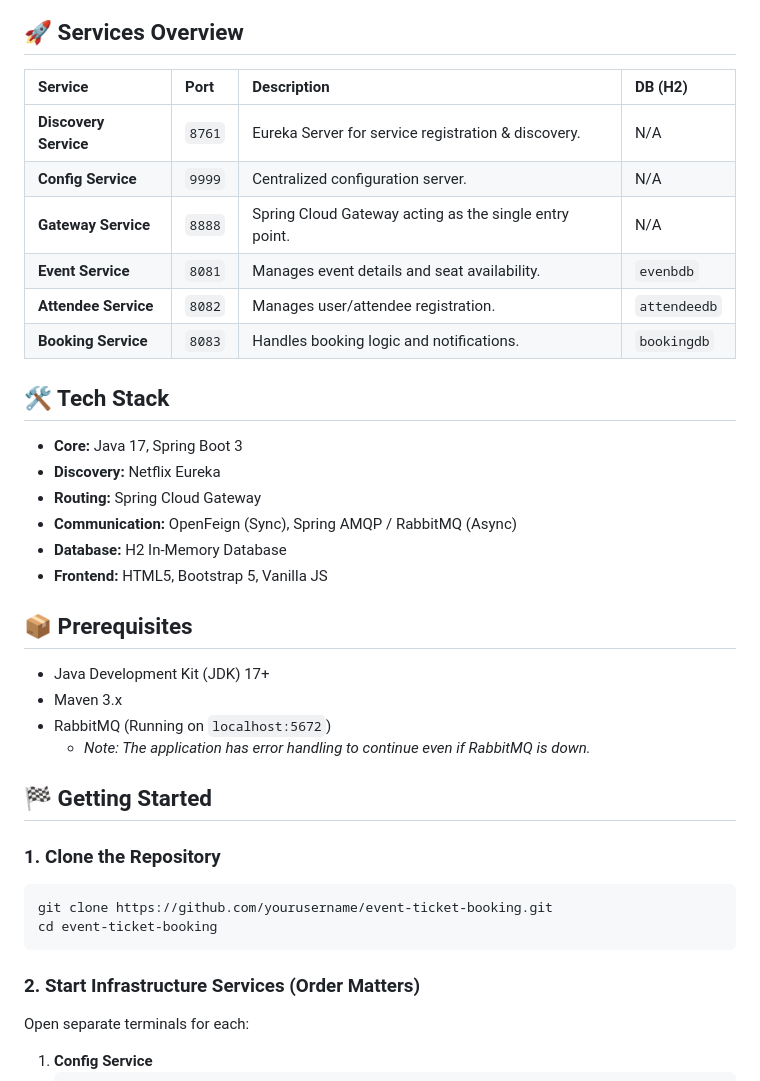
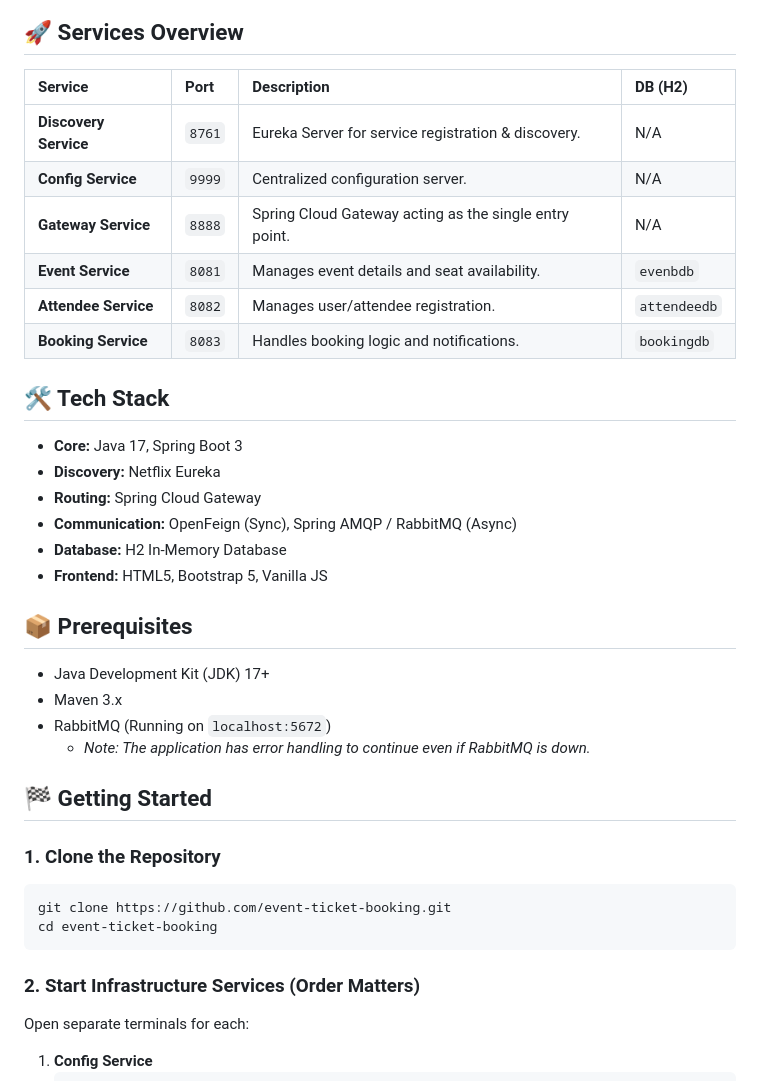
Before and after one commit to chiheb69/Mini-Projet-Spring-Boot--Event-Ticket-Booking, a Markdown page: README.md, the part around the change printed below. GitHub-like rendering.

````diff
--- a/README.md
+++ b/README.md
@@ -32,40 +32,42 @@ graph TD
 
 ## 🚀 Services Overview
 
-| Service | Port | Description | DB (H2) |
-| :--- | :--- | :--- | :--- |
-| **Discovery Service** | `8761` | Eureka Server for service registration & discovery. | N/A |
-| **Config Service** | `9999` | Centralized configuration server. | N/A |
-| **Gateway Service** | `8888` | Spring Cloud Gateway acting as the single entry point. | N/A |
-| **Event Service** | `8081` | Manages event details and seat availability. | `evenbdb` |
-| **Attendee Service** | `8082` | Manages user/attendee registration. | `attendeedb` |
-| **Booking Service** | `8083` | Handles booking logic and notifications. | `bookingdb` |
+| Service               | Port   | Description                                            | DB (H2)      |
+| :-------------------- | :----- | :----------------------------------------------------- | :----------- |
+| **Discovery Service** | `8761` | Eureka Server for service registration & discovery.    | N/A          |
+| **Config Service**    | `9999` | Centralized configuration server.                      | N/A          |
+| **Gateway Service**   | `8888` | Spring Cloud Gateway acting as the single entry point. | N/A          |
+| **Event Service**     | `8081` | Manages event details and seat availability.           | `evenbdb`    |
+| **Attendee Service**  | `8082` | Manages user/attendee registration.                    | `attendeedb` |
+| **Booking Service**   | `8083` | Handles booking logic and notifications.               | `bookingdb`  |
 
 ## 🛠️ Tech Stack
 
-*   **Core:** Java 17, Spring Boot 3
-*   **Discovery:** Netflix Eureka
-*   **Routing:** Spring Cloud Gateway
-*   **Communication:** OpenFeign (Sync), Spring AMQP / RabbitMQ (Async)
-*   **Database:** H2 In-Memory Database
-*   **Frontend:** HTML5, Bootstrap 5, Vanilla JS
+- **Core:** Java 17, Spring Boot 3
+- **Discovery:** Netflix Eureka
+- **Routing:** Spring Cloud Gateway
+- **Communication:** OpenFeign (Sync), Spring AMQP / RabbitMQ (Async)
+- **Database:** H2 In-Memory Database
+- **Frontend:** HTML5, Bootstrap 5, Vanilla JS
 
 ## 📦 Prerequisites
 
-*   Java Development Kit (JDK) 17+
-*   Maven 3.x
-*   RabbitMQ (Running on `localhost:5672`)
-    *   *Note: The application has error handling to continue even if RabbitMQ is down.*
+- Java Development Kit (JDK) 17+
+- Maven 3.x
+- RabbitMQ (Running on `localhost:5672`)
+  - _Note: The application has error handling to continue even if RabbitMQ is down._
 
 ## 🏁 Getting Started
 
 ### 1. Clone the Repository
+
 ```bash
-git clone https://github.com/yourusername/event-ticket-booking.git
+git clone https://github.com/event-ticket-booking.git
 cd event-ticket-booking
 ```
 
 ### 2. Start Infrastructure Services (Order Matters)
+
 Open separate terminals for each:
 
 1.  **Config Service**
````
Also changed, not shown: other parts of README.md (+11 -9 lines).
